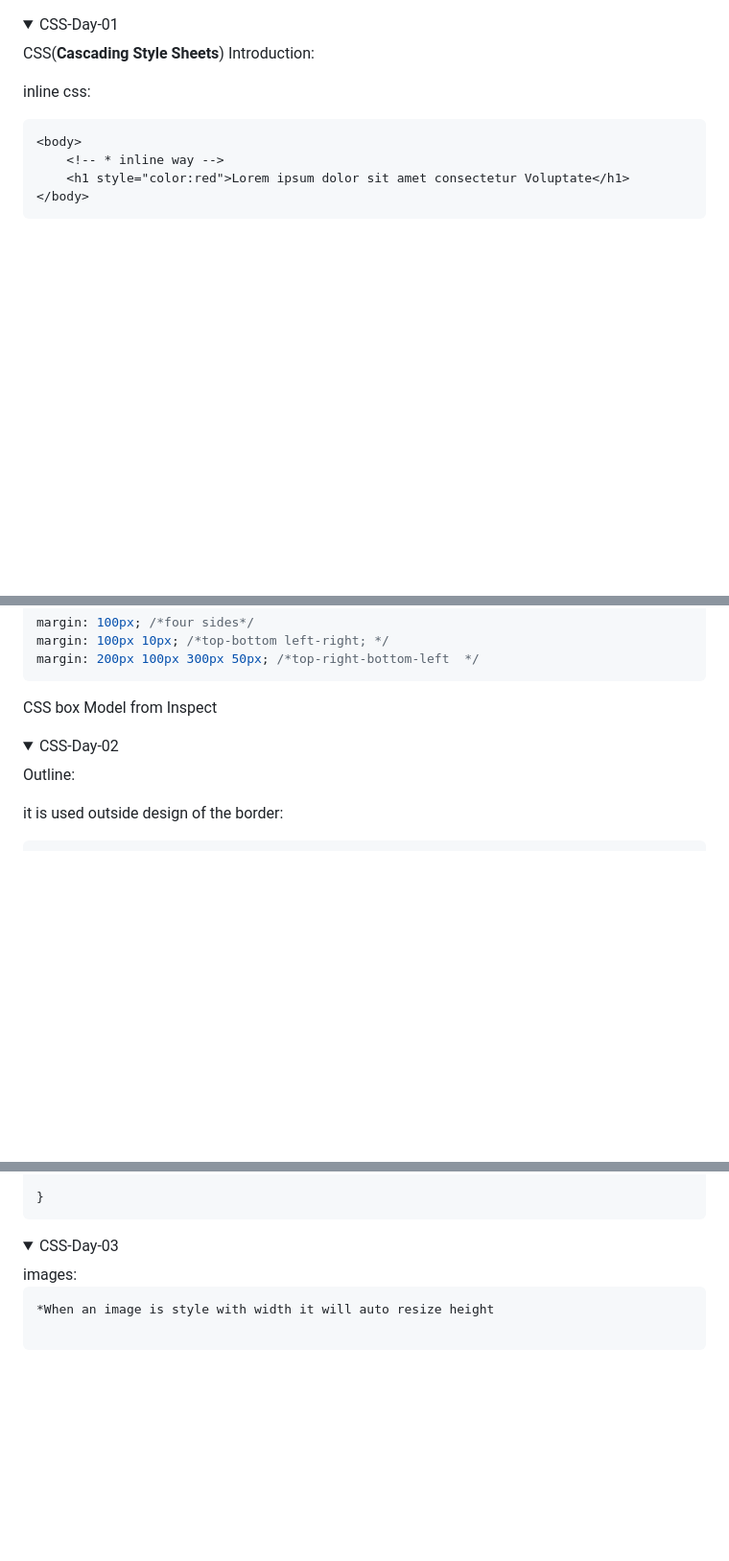
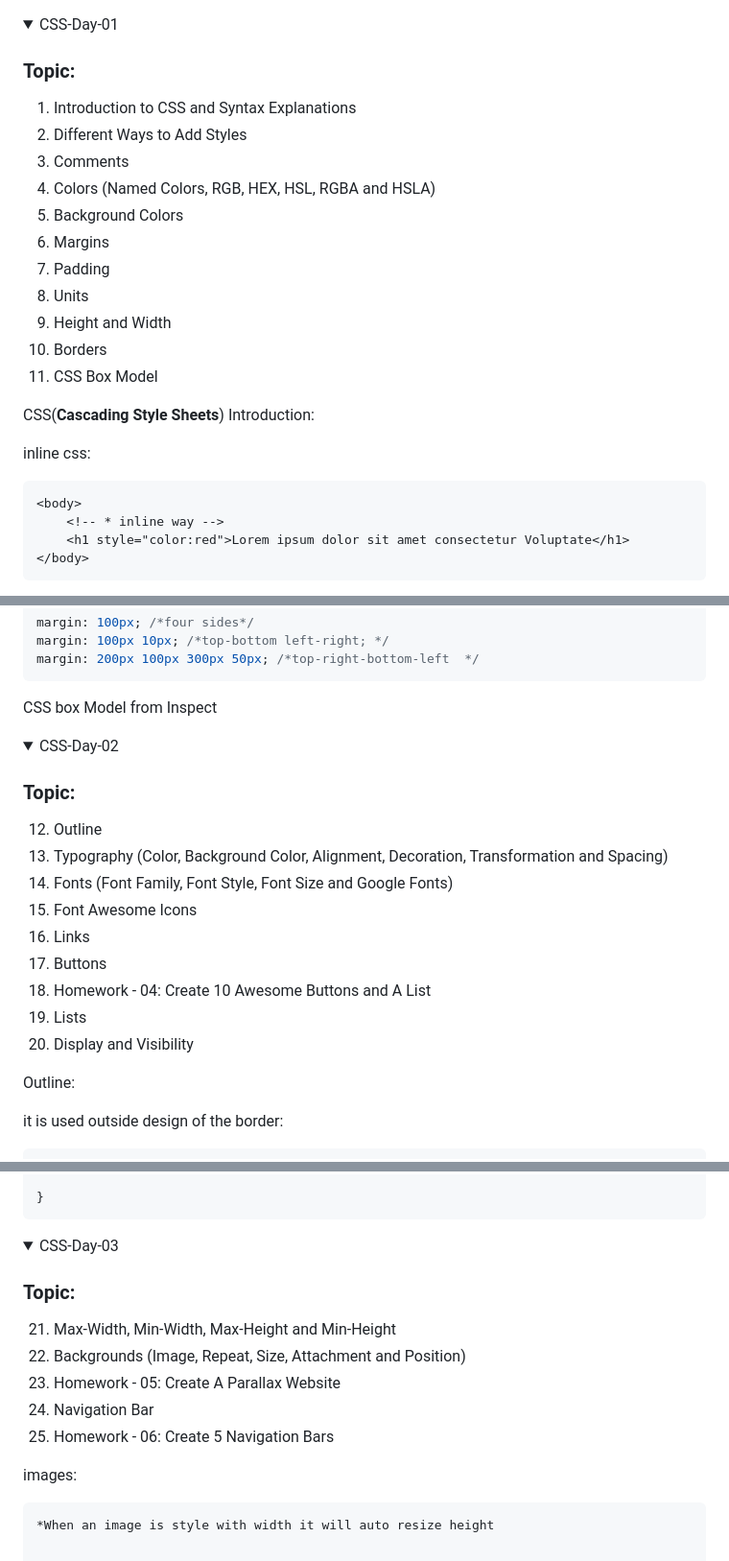
Before and after one commit to aatansen/React-Js-Development, a Markdown page: 02 CSS/README.md, 3 parts joined by grey strips. Shown at 96% size. Rendered like a GitHub page; folded sections open; blank space fills up the shorter version.

````diff
--- a/02 CSS/README.md
+++ b/02 CSS/README.md
@@ -1,5 +1,18 @@
 <details>
 <summary>CSS-Day-01</summary>
+
+### Topic:
+01.	Introduction to CSS and Syntax Explanations
+02.	Different Ways to Add Styles
+03.	Comments
+04.	Colors (Named Colors, RGB, HEX, HSL, RGBA and HSLA)
+05.	Background Colors
+06.	Margins
+07.	Padding
+08.	Units
+09.	Height and Width
+10.	Borders
+11.	CSS Box Model
 
 CSS(**Cascading Style Sheets**) Introduction:
 
@@ -132,6 +145,17 @@ CSS box Model from Inspect
 <details>
 <summary>CSS-Day-02</summary>
 
+### Topic:
+12.	Outline
+13.	Typography (Color, Background Color, Alignment, Decoration, Transformation and Spacing)
+14.	Fonts (Font Family, Font Style, Font Size and Google Fonts)
+15.	Font Awesome Icons
+16.	Links
+17.	Buttons
+18.	Homework - 04: Create 10 Awesome Buttons and A List
+19.	Lists
+20.	Display and Visibility
+
 Outline:
 
 it is used outside design of the border:
@@ -212,6 +236,14 @@ a:link{
 
 <details>
 <summary>CSS-Day-03</summary>
+
+### Topic:
+21.	Max-Width, Min-Width, Max-Height and Min-Height
+22.	Backgrounds (Image, Repeat, Size, Attachment and Position)
+23.	Homework - 05: Create A Parallax Website
+24.	Navigation Bar
+25.	Homework - 06: Create 5 Navigation Bars
+
 images:
 
 ```
````
Also changed, not shown: other parts of 02 CSS/README.md (+8 -0 lines).
